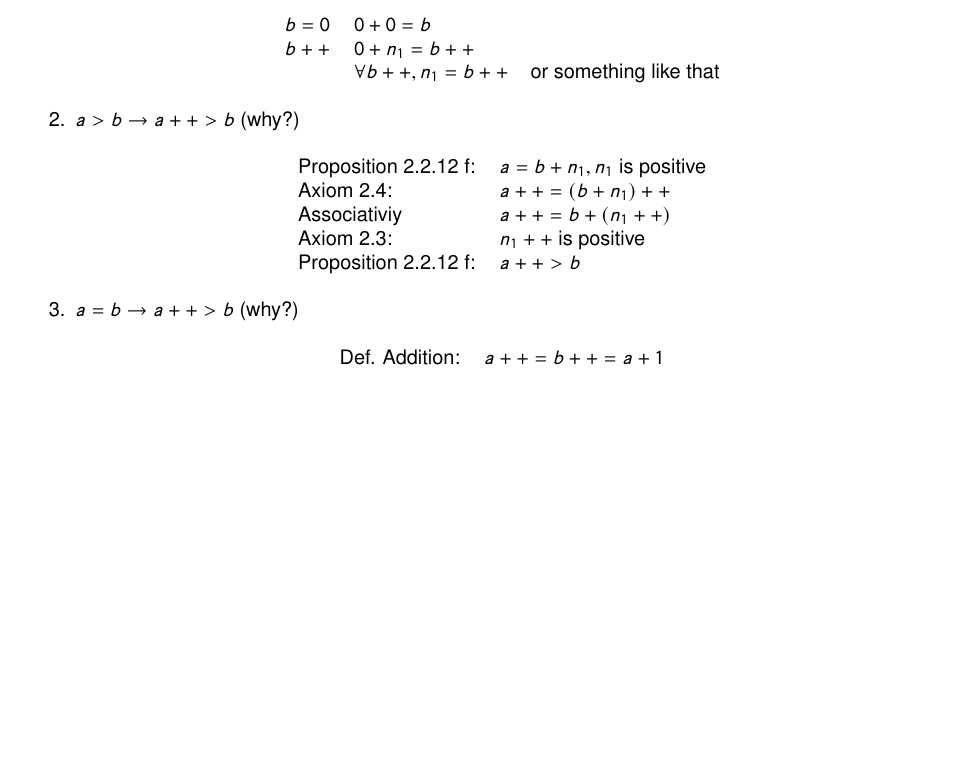
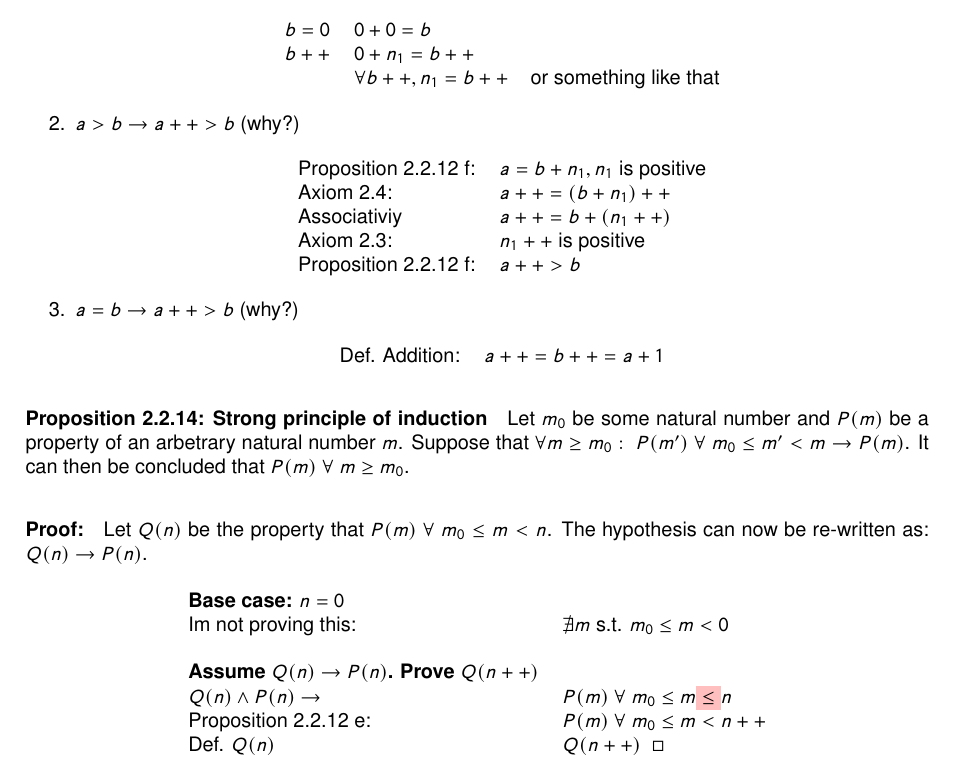
Before and after one commit to Snouuuflake/Uni-Notes, a LaTeX document (Analysis-1/Chapter-2/chapter-2.tex): part of page 6 of 6, cut so that both start at the same text, the shorter picture padded with empty space. Compiled offline with pdfLaTeX.

Commit message:
finished strong inductiongit add .

```diff
--- a/Analysis-1/Chapter-2/chapter-2.tex
+++ b/Analysis-1/Chapter-2/chapter-2.tex
@@ -340,5 +340,24 @@ $a,b \in \mathbb{N} \to (a < b \lor a = b \lor a > b)$
 			\end{center}
 \end{enumerate}
 
+\paragraph{Proposition 2.2.14: Strong principle of induction}
+
+Let $m_0$ be some natural number and $P(m)$ be a property of an arbetrary natural number $m$. Suppose that $\forall m \geq m_0:~ P(m')~ \forall~ m_0 \leq m' < m \to P(m)$. It can then be concluded that $P(m)~ \forall~ m \geq m_0$.
+
+\paragraph{Proof:}
+Let $Q(n)$ be the property that $P(m)~ \forall~ m_0 \leq m < n$. The hypothesis can now be re-written as: $Q(n) \to P(n)$.
+
+\begin{center}
+	\begin{tabular}{l l}
+		\textbf{Base case: $n = 0$} \\
+		Im not proving this:   & $\nexists m \text{ s.t. } m_0 \leq m < 0$ \\
+		\\
+		\textbf{Assume $Q(n) \to P(n)$. Prove $Q(n++)$} \\
+		$Q(n) \land P(n) \to$  & $P(m)~ \forall~ m_0 \leq m \colorbox{pink}{$\leq$} n$ \\
+		Proposition 2.2.12 e:  & $P(m)~ \forall~ m_0 \leq m < n++$ \\
+		Def. $Q(n)$            & $Q(n++)~~ \square$
+	\end{tabular}
+\end{center}
+
 
 \end{document}
```
Also changed, not shown: Analysis-1/Chapter-2/chapter-2.pdf.
